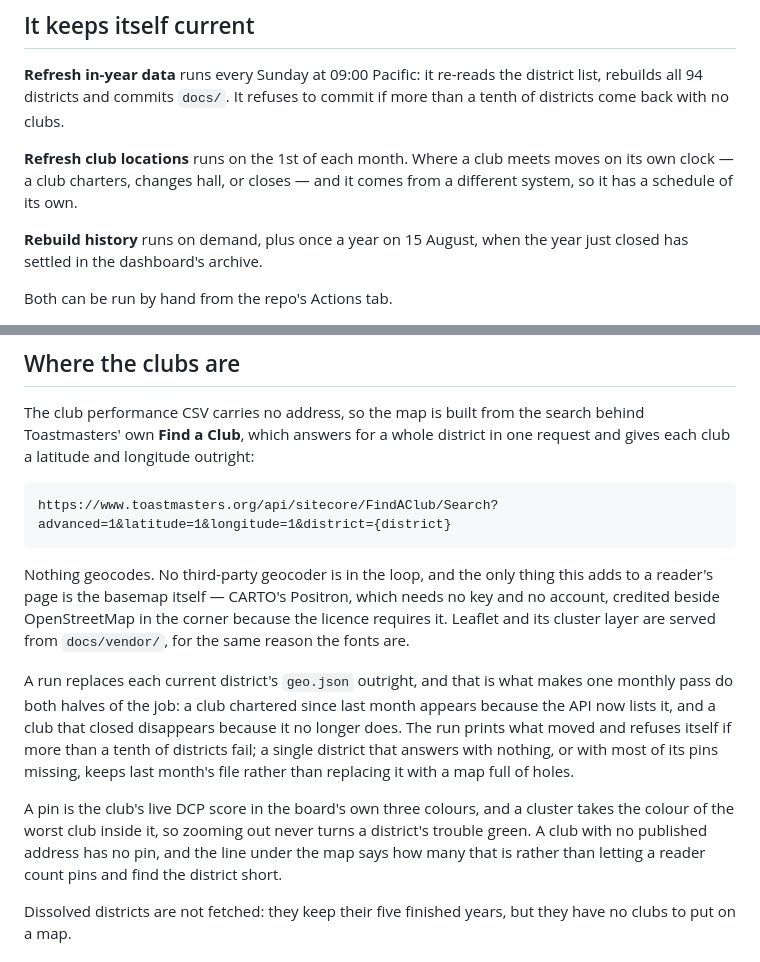
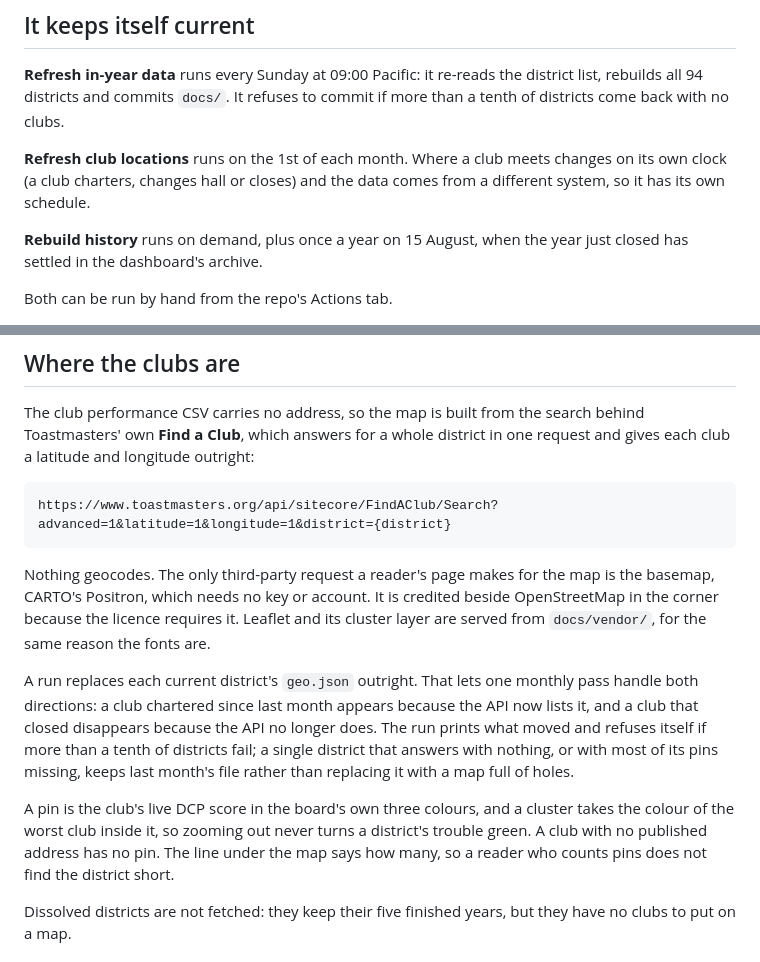
Before and after one commit to adrianwongstudio/tm-dcp, a Markdown page: README.md, 2 parts joined by grey strips. GitHub-like rendering.

```diff
--- a/README.md
+++ b/README.md
@@ -102,8 +102,8 @@ district list, rebuilds all 94 districts and commits `docs/`. It refuses to
 commit if more than a tenth of districts come back with no clubs.
 
 **Refresh club locations** runs on the 1st of each month. Where a club meets
-moves on its own clock — a club charters, changes hall, or closes — and it
-comes from a different system, so it has a schedule of its own.
+changes on its own clock (a club charters, changes hall or closes) and the data
+comes from a different system, so it has its own schedule.
 
 **Rebuild history** runs on demand, plus once a year on 15 August, when the
 year just closed has settled in the dashboard's archive.
@@ -118,25 +118,24 @@ district in one request and gives each club a latitude and longitude outright:
 
     https://www.toastmasters.org/api/sitecore/FindAClub/Search?advanced=1&latitude=1&longitude=1&district={district}
 
-Nothing geocodes. No third-party geocoder is in the loop, and the only thing
-this adds to a reader's page is the basemap itself — CARTO's Positron, which
-needs no key and no account, credited beside OpenStreetMap in the corner
-because the licence requires it. Leaflet and its cluster layer are served from
+Nothing geocodes. The only third-party request a reader's page makes for the
+map is the basemap, CARTO's Positron, which needs no key or account. It is
+credited beside OpenStreetMap in the corner because the licence requires it. Leaflet and its cluster layer are served from
 `docs/vendor/`, for the same reason the fonts are.
 
-A run replaces each current district's `geo.json` outright, and that is what
-makes one monthly pass do both halves of the job: a club chartered since last
-month appears because the API now lists it, and a club that closed disappears
-because it no longer does. The run prints what moved and refuses itself if
+A run replaces each current district's `geo.json` outright. That lets one
+monthly pass handle both directions: a club chartered since last month appears
+because the API now lists it, and a club that closed disappears because the API
+no longer does. The run prints what moved and refuses itself if
 more than a tenth of districts fail; a single district that answers with
 nothing, or with most of its pins missing, keeps last month's file rather than
 replacing it with a map full of holes.
 
 A pin is the club's live DCP score in the board's own three colours, and a
 cluster takes the colour of the worst club inside it, so zooming out never
-turns a district's trouble green. A club with no published address has no pin,
-and the line under the map says how many that is rather than letting a reader
-count pins and find the district short.
+turns a district's trouble green. A club with no published address has no pin.
+The line under the map says how many, so a reader who counts pins does not
+find the district short.
 
 Dissolved districts are not fetched: they keep their five finished years, but
 they have no clubs to put on a map.
```
Also changed, not shown: other parts of README.md (+53 -52 lines), DESIGN.md (+220 -236 lines).
